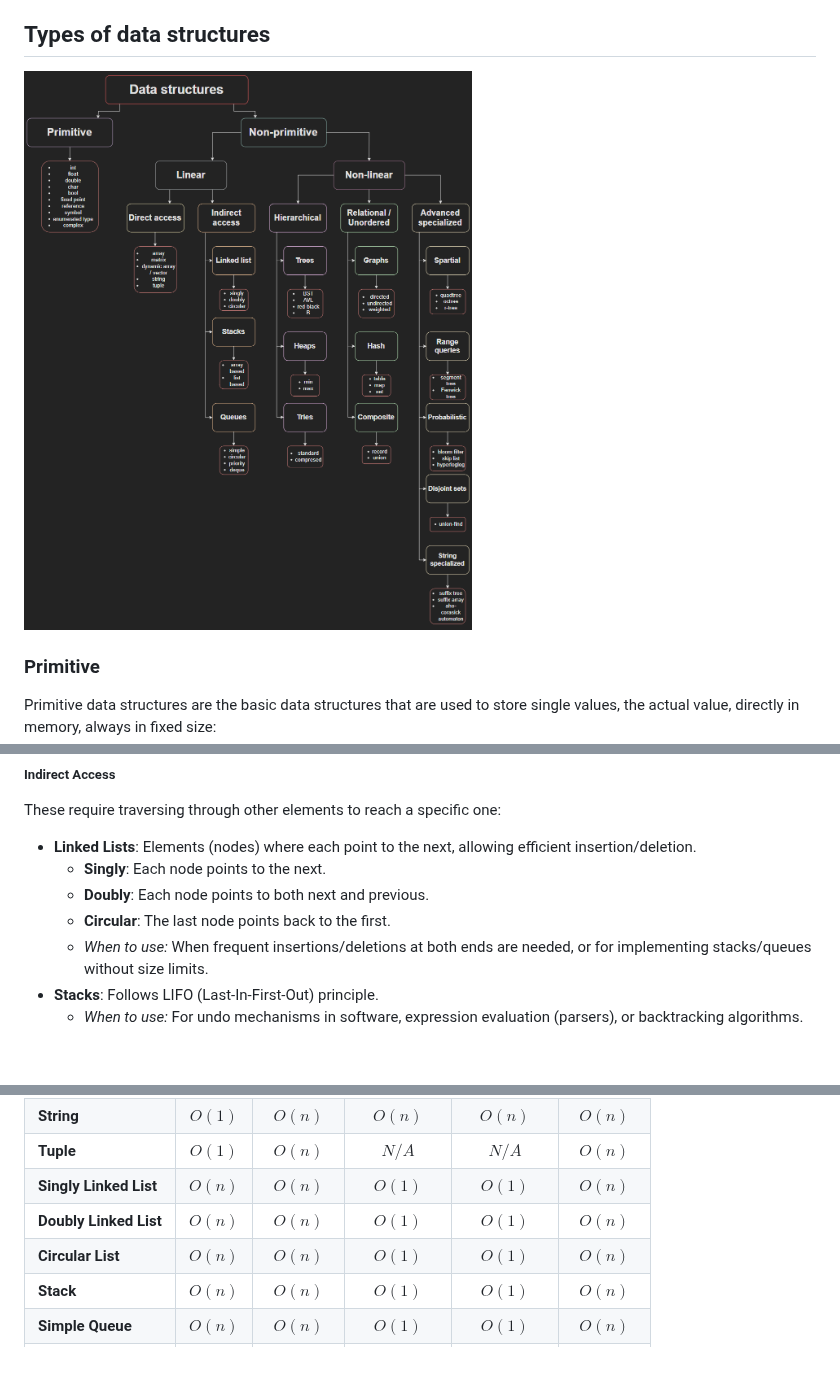
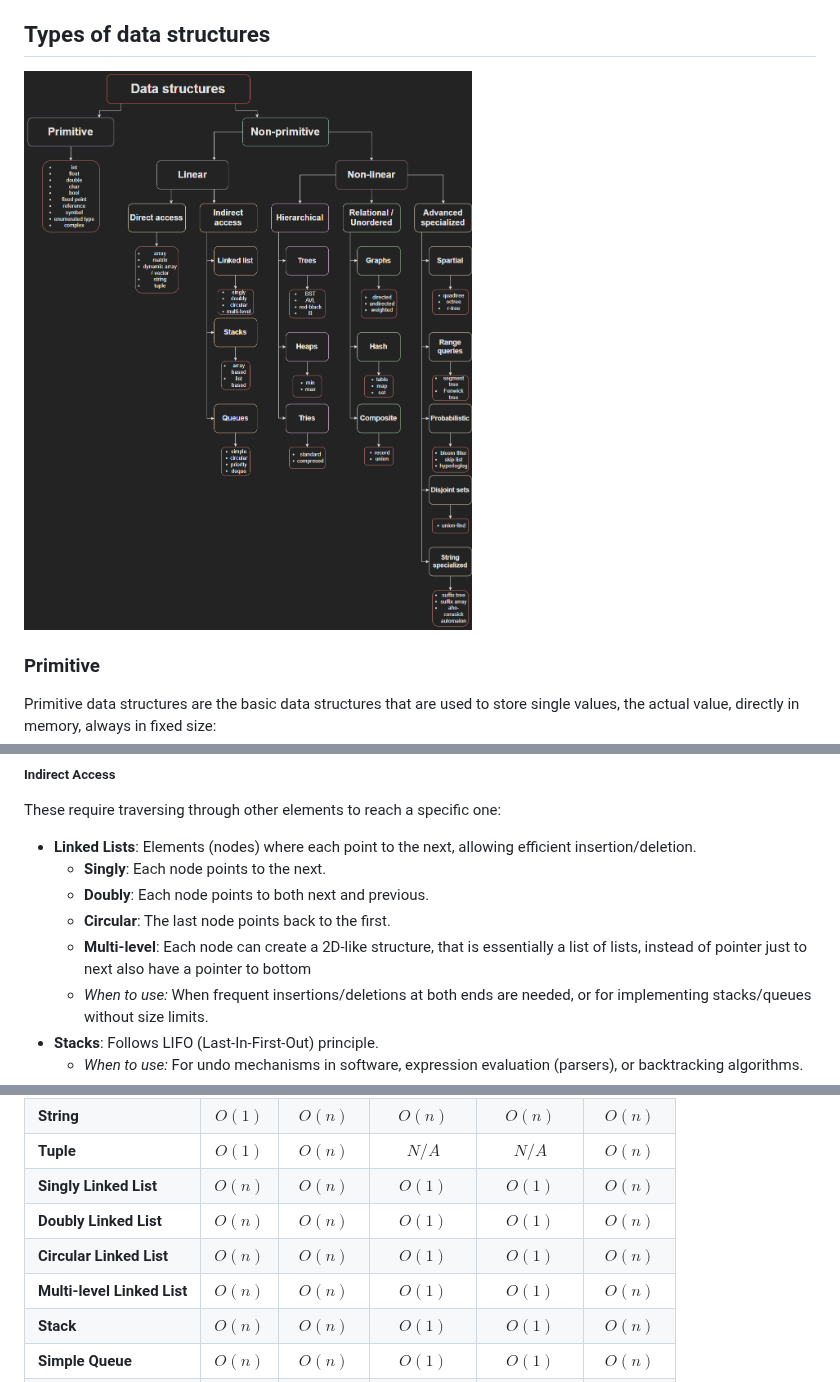
Before and after one commit to barakadax/blog, a Markdown page: Data structues/index.md, 3 parts joined by grey strips. GitHub-like rendering; pictures changed too: Data structues/graph.png; blank space fills up the shorter version.

```diff
--- a/Data structues/index.md
+++ b/Data structues/index.md
@@ -59,6 +59,7 @@ These require traversing through other elements to reach a specific one:
   - **Singly**: Each node points to the next.
   - **Doubly**: Each node points to both next and previous.
   - **Circular**: The last node points back to the first.
+  - **Multi-level**: Each node can create a 2D-like structure, that is essentially a list of lists, instead of pointer just to next also have a pointer to bottom
   - *When to use:* When frequent insertions/deletions at both ends are needed, or for implementing stacks/queues without size limits.
 - **Stacks**: Follows LIFO (Last-In-First-Out) principle.
   - *When to use:* For undo mechanisms in software, expression evaluation (parsers), or backtracking algorithms.
@@ -80,7 +81,8 @@ These require traversing through other elements to reach a specific one:
 | **Tuple** | $O(1)$ | $O(n)$ | $N/A$ | $N/A$ | $O(n)$ |
 | **Singly Linked List** | $O(n)$ | $O(n)$ | $O(1)$ | $O(1)$ | $O(n)$ |
 | **Doubly Linked List** | $O(n)$ | $O(n)$ | $O(1)$ | $O(1)$ | $O(n)$ |
-| **Circular List** | $O(n)$ | $O(n)$ | $O(1)$ | $O(1)$ | $O(n)$ |
+| **Circular Linked List** | $O(n)$ | $O(n)$ | $O(1)$ | $O(1)$ | $O(n)$ |
+| **Multi-level Linked List** | $O(n)$ | $O(n)$ | $O(1)$ | $O(1)$ | $O(n)$ |
 | **Stack** | $O(n)$ | $O(n)$ | $O(1)$ | $O(1)$ | $O(n)$ |
 | **Simple Queue** | $O(n)$ | $O(n)$ | $O(1)$ | $O(1)$ | $O(n)$ |
 | **Priority Queue** | $O(1)$ | $O(n)$ | $O(\log n)$ | $O(\log n)$ | $O(n)$ |
```
Also changed, not shown: ALOHAnet/index.md (added, +100 -0 lines), todo.md (+5 -1 lines), 3 other files.
